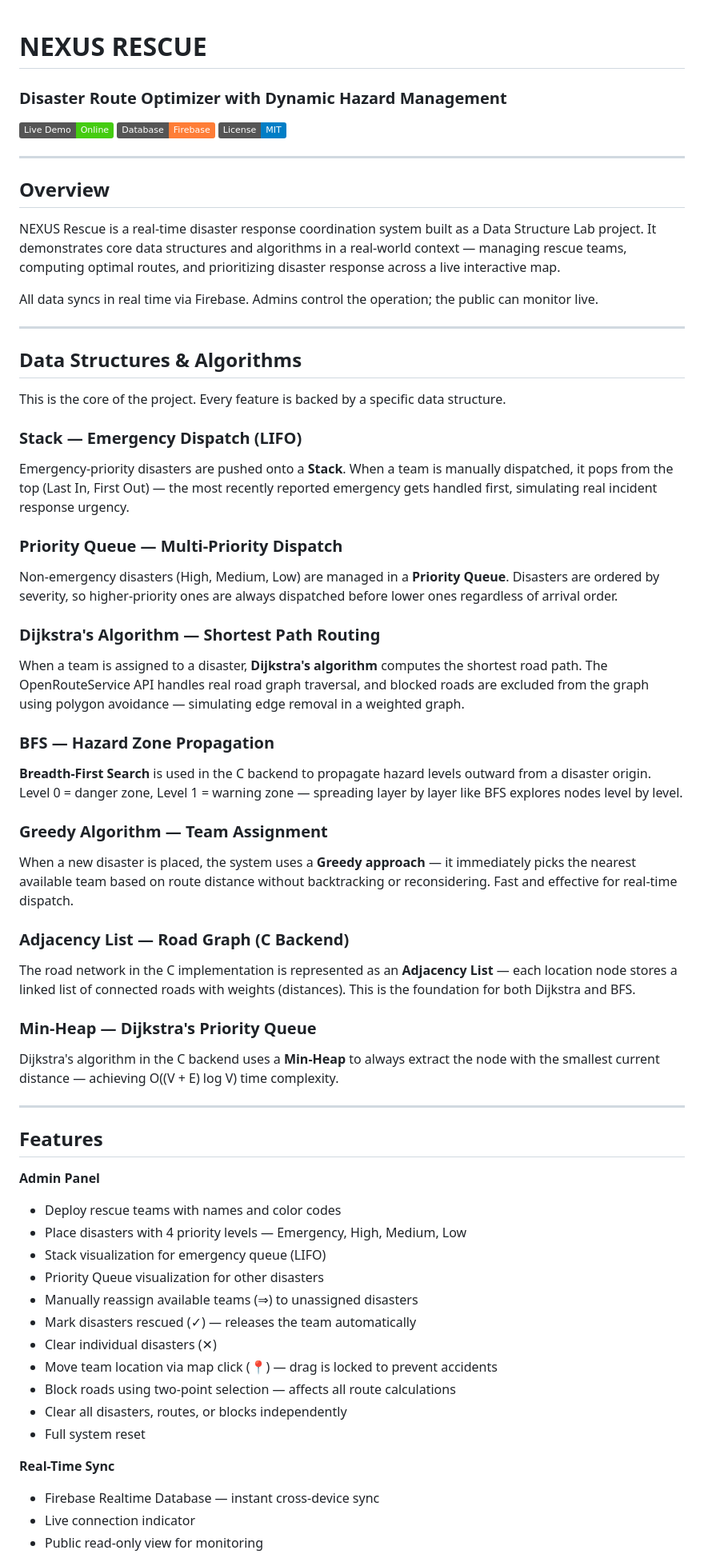
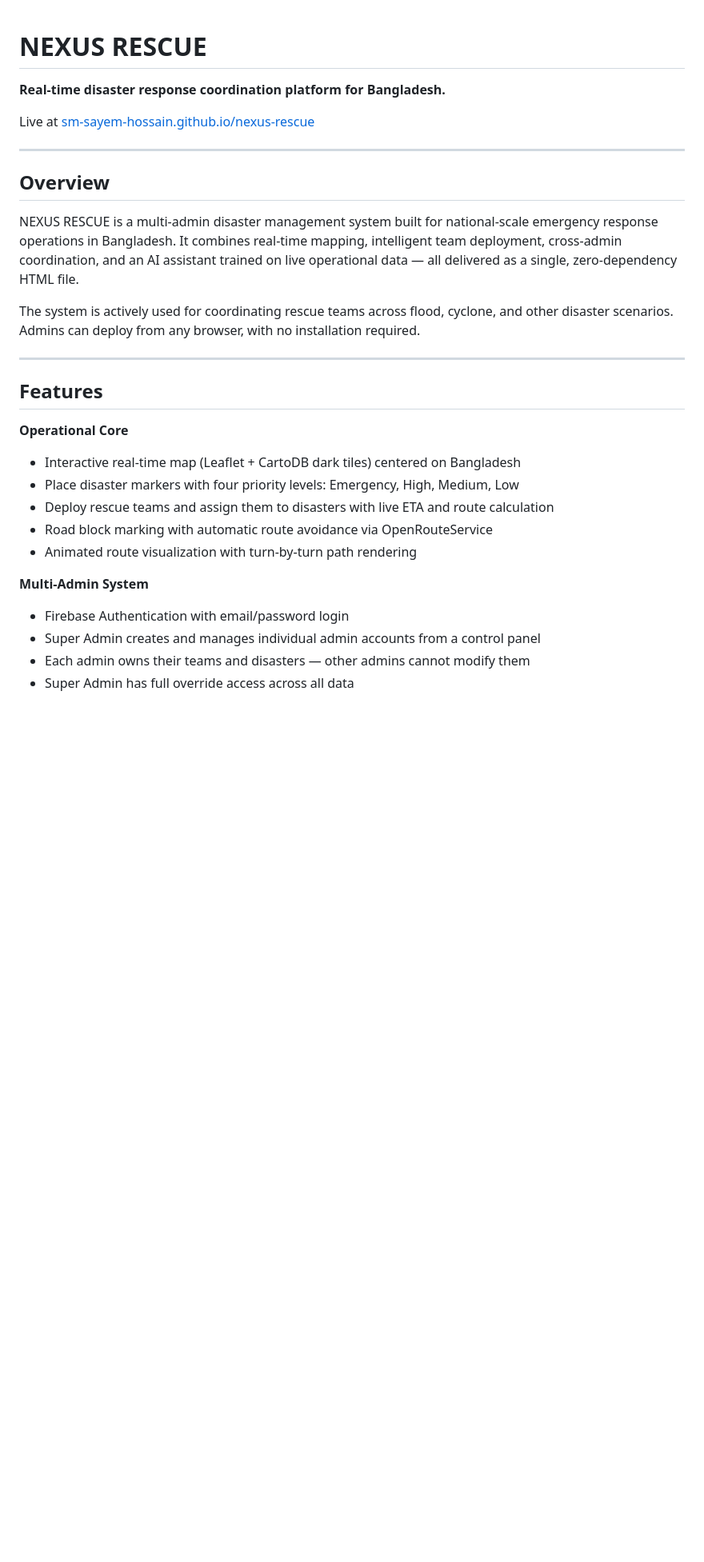
Before and after one commit to sm-sayem-hossain/nexus-rescue, a Markdown page: README.md, the part around one of its changes. Shown at 80% size. Rendered like a GitHub page; badges without logos; blank space fills up the shorter version.

```diff
--- a/README.md
+++ b/README.md
@@ -1,64 +1,31 @@
 # NEXUS RESCUE
-### Disaster Route Optimizer with Dynamic Hazard Management
 
-[![Live Demo](https://img.shields.io/badge/Live%20Demo-Online-brightgreen)](https://sm-sayem-hossain.github.io/nexus-rescue/)
-[![Database](https://img.shields.io/badge/Database-Firebase-orange)](https://firebase.google.com/)
-[![License](https://img.shields.io/badge/License-MIT-blue)](LICENSE)
+**Real-time disaster response coordination platform for Bangladesh.**
+
+Live at [sm-sayem-hossain.github.io/nexus-rescue](https://sm-sayem-hossain.github.io/nexus-rescue/)
 
 ---
 
 ## Overview
 
-NEXUS Rescue is a real-time disaster response coordination system built as a Data Structure Lab project. It demonstrates core data structures and algorithms in a real-world context — managing rescue teams, computing optimal routes, and prioritizing disaster response across a live interactive map.
+NEXUS RESCUE is a multi-admin disaster management system built for national-scale emergency response operations in Bangladesh. It combines real-time mapping, intelligent team deployment, cross-admin coordination, and an AI assistant trained on live operational data — all delivered as a single, zero-dependency HTML file.
 
-All data syncs in real time via Firebase. Admins control the operation; the public can monitor live.
-
----
-
-## Data Structures & Algorithms
-
-This is the core of the project. Every feature is backed by a specific data structure.
-
-### Stack — Emergency Dispatch (LIFO)
-Emergency-priority disasters are pushed onto a **Stack**. When a team is manually dispatched, it pops from the top (Last In, First Out) — the most recently reported emergency gets handled first, simulating real incident response urgency.
-
-### Priority Queue — Multi-Priority Dispatch
-Non-emergency disasters (High, Medium, Low) are managed in a **Priority Queue**. Disasters are ordered by severity, so higher-priority ones are always dispatched before lower ones regardless of arrival order.
-
-### Dijkstra's Algorithm — Shortest Path Routing
-When a team is assigned to a disaster, **Dijkstra's algorithm** computes the shortest road path. The OpenRouteService API handles real road graph traversal, and blocked roads are excluded from the graph using polygon avoidance — simulating edge removal in a weighted graph.
-
-### BFS — Hazard Zone Propagation
-**Breadth-First Search** is used in the C backend to propagate hazard levels outward from a disaster origin. Level 0 = danger zone, Level 1 = warning zone — spreading layer by layer like BFS explores nodes level by level.
-
-### Greedy Algorithm — Team Assignment
-When a new disaster is placed, the system uses a **Greedy approach** — it immediately picks the nearest available team based on route distance without backtracking or reconsidering. Fast and effective for real-time dispatch.
-
-### Adjacency List — Road Graph (C Backend)
-The road network in the C implementation is represented as an **Adjacency List** — each location node stores a linked list of connected roads with weights (distances). This is the foundation for both Dijkstra and BFS.
-
-### Min-Heap — Dijkstra's Priority Queue
-Dijkstra's algorithm in the C backend uses a **Min-Heap** to always extract the node with the smallest current distance — achieving O((V + E) log V) time complexity.
+The system is actively used for coordinating rescue teams across flood, cyclone, and other disaster scenarios. Admins can deploy from any browser, with no installation required.
 
 ---
 
 ## Features
 
-**Admin Panel**
-- Deploy rescue teams with names and color codes
-- Place disasters with 4 priority levels — Emergency, High, Medium, Low
-- Stack visualization for emergency queue (LIFO)
-- Priority Queue visualization for other disasters
-- Manually reassign available teams (⇒) to unassigned disasters
-- Mark disasters rescued (✓) — releases the team automatically
-- Clear individual disasters (✕)
-- Move team location via map click (📍) — drag is locked to prevent accidents
-- Block roads using two-point selection — affects all route calculations
-- Clear all disasters, routes, or blocks independently
-- Full system reset
+**Operational Core**
+- Interactive real-time map (Leaflet + CartoDB dark tiles) centered on Bangladesh
+- Place disaster markers with four priority levels: Emergency, High, Medium, Low
+- Deploy rescue teams and assign them to disasters with live ETA and route calculation
+- Road block marking with automatic route avoidance via OpenRouteService
+- Animated route visualization with turn-by-turn path rendering
 
-**Real-Time Sync**
-- Firebase Realtime Database — instant cross-device sync
-- Live connection indicator
-- Public read-only view for monitoring
+**Multi-Admin System**
+- Firebase Authentication with email/password login
+- Super Admin creates and manages individual admin accounts from a control panel
+- Each admin owns their teams and disasters — other admins cannot modify them
+- Super Admin has full override access across all data
 
```
Also changed, not shown: other parts of README.md (+155 -51 lines).
